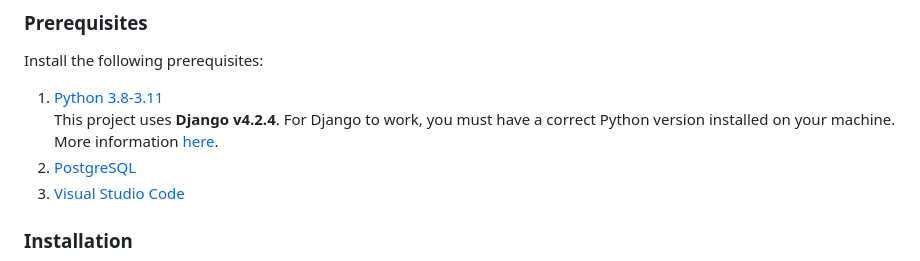
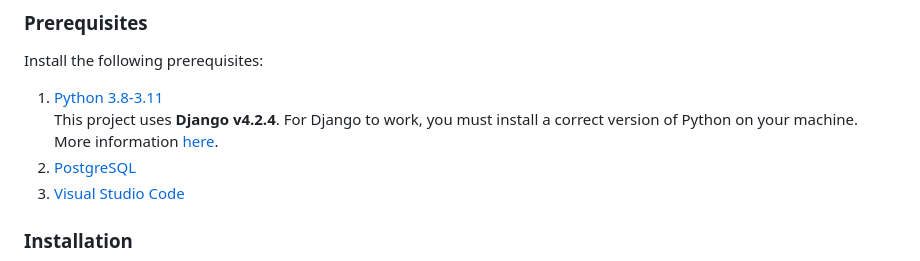
Before and after one commit to BobsProgrammingAcademy/food-tracker, a Markdown page: README.md, the part around the change. GitHub-like rendering.

```diff
--- a/README.md
+++ b/README.md
@@ -19,7 +19,7 @@ This is a food-tracking application built using **Django 4**, **HTML 5**, **CSS
 Install the following prerequisites:
 
 1. [Python 3.8-3.11](https://www.python.org/downloads/)
-<br> This project uses **Django v4.2.4**. For Django to work, you must have a correct Python version installed on your machine. More information [here](https://django.readthedocs.io/en/stable/faq/install.html).
+<br> This project uses **Django v4.2.4**. For Django to work, you must install a correct version of Python on your machine. More information [here](https://django.readthedocs.io/en/stable/faq/install.html).
 2. [PostgreSQL](https://www.postgresql.org/download/)
 3. [Visual Studio Code](https://code.visualstudio.com/download)
 
```
